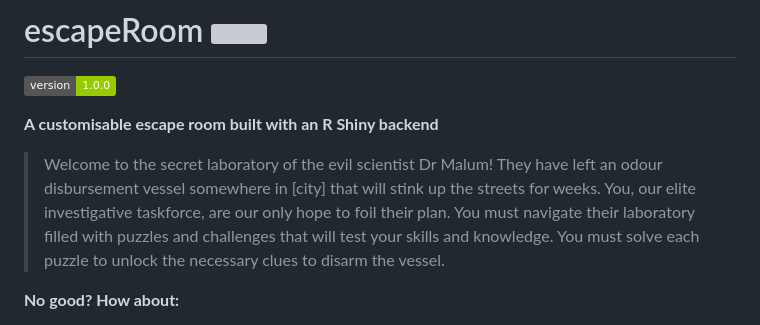
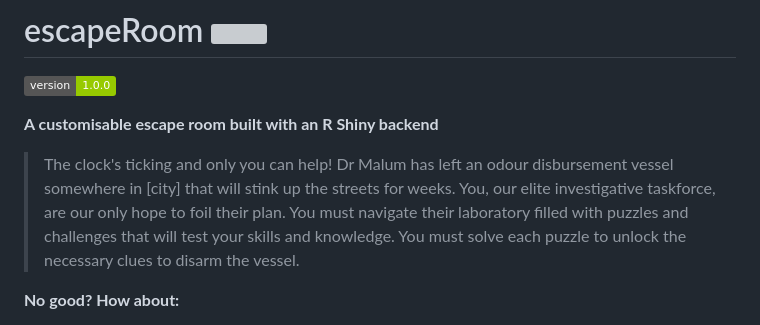
Before and after one commit to PeterM74/escapeRoom, a Markdown page: README.md, the part around the change. Rendered like a GitHub page; badges without logos; grey boxes are pictures that could not be loaded.

Commit message:
Minor README update

```diff
--- a/README.md
+++ b/README.md
@@ -3,7 +3,7 @@
 
 **A customisable escape room built with an R Shiny backend**
 
->Welcome to the secret laboratory of the evil scientist Dr Malum! They have left an odour disbursement vessel somewhere in [city] that will stink up the streets for weeks. You, our elite investigative taskforce, are our only hope to foil their plan. You must navigate their laboratory filled with puzzles and challenges that will test your skills and knowledge. You must solve each puzzle to unlock the necessary clues to disarm the vessel.
+>The clock's ticking and only you can help! Dr Malum has left an odour disbursement vessel somewhere in [city] that will stink up the streets for weeks. You, our elite investigative taskforce, are our only hope to foil their plan. You must navigate their laboratory filled with puzzles and challenges that will test your skills and knowledge. You must solve each puzzle to unlock the necessary clues to disarm the vessel.
 
 **No good? How about:**
 
```
